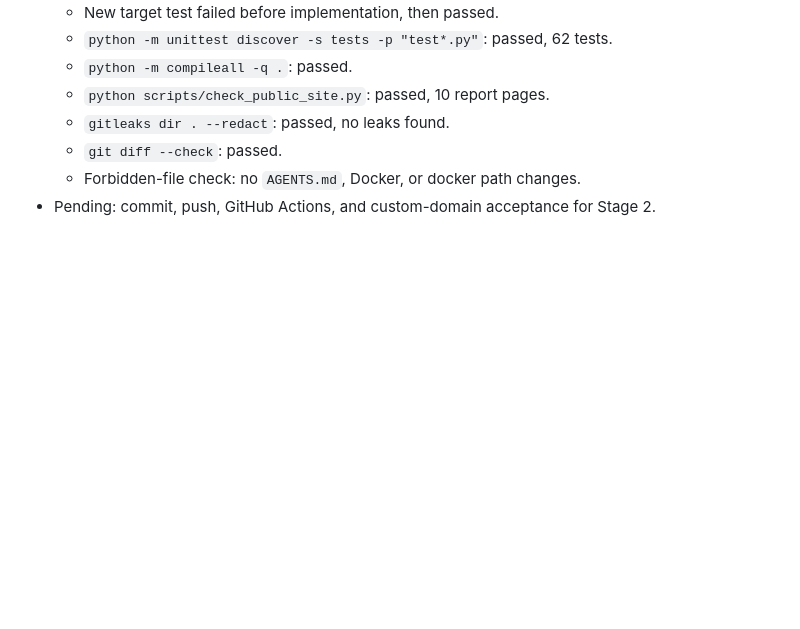
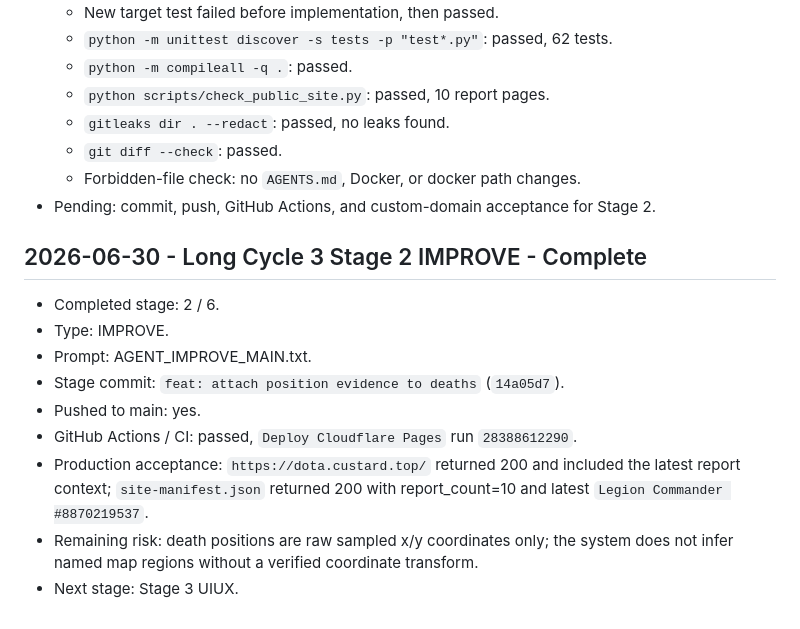
Before and after one commit to Muguett-DBY/cstd-help, a Markdown page: .agent/orchestrator-log.md, the part around the change. Rendered like a GitHub page; blank space fills up the shorter version.

Commit message:
chore: record stage 2 death position deployment

```diff
--- a/.agent/orchestrator-log.md
+++ b/.agent/orchestrator-log.md
@@ -970,3 +970,15 @@ Started: 2026-06-28
   - `git diff --check`: passed.
   - Forbidden-file check: no `AGENTS.md`, Docker, or docker path changes.
 - Pending: commit, push, GitHub Actions, and custom-domain acceptance for Stage 2.
+
+## 2026-06-30 - Long Cycle 3 Stage 2 IMPROVE - Complete
+
+- Completed stage: 2 / 6.
+- Type: IMPROVE.
+- Prompt: AGENT_IMPROVE_MAIN.txt.
+- Stage commit: `feat: attach position evidence to deaths` (`14a05d7`).
+- Pushed to main: yes.
+- GitHub Actions / CI: passed, `Deploy Cloudflare Pages` run `28388612290`.
+- Production acceptance: `https://dota.custard.top/` returned 200 and included the latest report context; `site-manifest.json` returned 200 with report_count=10 and latest `Legion Commander #8870219537`.
+- Remaining risk: death positions are raw sampled x/y coordinates only; the system does not infer named map regions without a verified coordinate transform.
+- Next stage: Stage 3 UIUX.
```
Also changed, not shown: .agent/iteration-log.md (+2 -1 lines).
